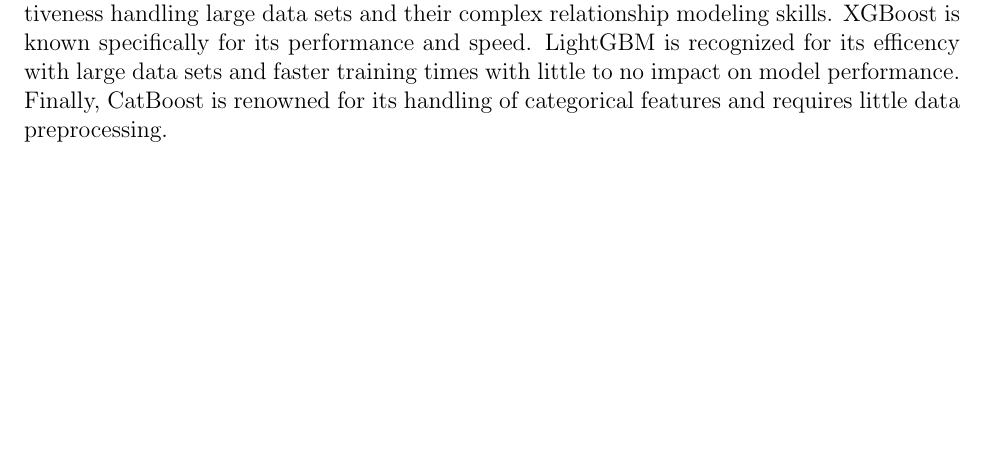
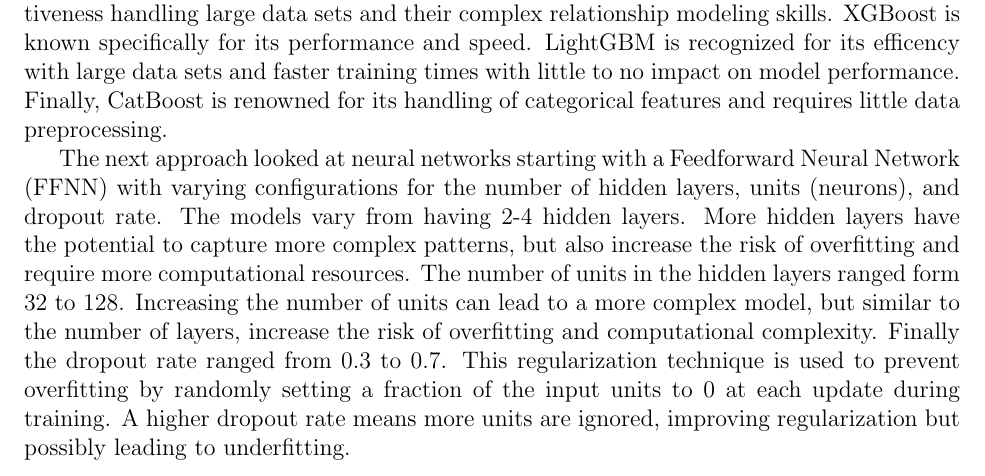
Before and after one commit to statds/course-paper-or-presentation-ChrisTruedson, a LaTeX paper (manuscript/statspaper.tex): part of page 6 of 14, cut so that both start at the same text, the shorter picture padded with empty space. Compiled offline with pdfLaTeX; a missing bibliography style is replaced by a similar one.

Commit message:
added FFNN method

```diff
--- a/manuscript/statspaper.tex
+++ b/manuscript/statspaper.tex
@@ -156,6 +156,8 @@
 Shifting focus the next model attempted is a K-Nearest Neighbors due to the simple nature of the model, no training phase, it's ability to capture complex and minute decision boundaries, and it's strong performance under large data sets such as our own. Some of the drawbacks of this model are the slow prediction time due to the computational complexity and memory intensive nature, its sensitivity to noisy data with irrelevant features, and its sensitive to imbalanced data where a class or group dominates the data set (such as with our data set).
 
 After this various boosting methods were attempted such as XGBoost (Extreme Gradient Boosting), LightGBM (Light Gradient Boosting Machine), and CatBoost (Categorical Boosting) each with there own advanatages and disadvanatages. These models are typically used in classification tasks like that of loan prediction in our specific case due to their effectiveness handling large data sets and their complex relationship modeling skills. XGBoost is known specifically for its performance and speed. LightGBM is recognized for its efficency with large data sets and faster training times with little to no impact on model performance. Finally, CatBoost is renowned for its handling of categorical features and requires little data preprocessing.
+
+The next approach looked at neural networks starting with a Feedforward Neural Network (FFNN) with varying configurations for the number of hidden layers, units (neurons), and dropout rate. The models vary from having 2-4 hidden layers. More hidden layers have the potential to capture more complex patterns, but also increase the risk of overfitting and require more computational resources. The number of units in the hidden layers ranged form 32 to 128. Increasing the number of units can lead to a more complex model, but similar to the number of layers, increase the risk of overfitting and computational complexity. Finally the dropout rate ranged from 0.3 to 0.7. This regularization technique is used to prevent overfitting by randomly setting a fraction of the input units to 0 at each update during training. A higher dropout rate means more units are ignored, improving regularization but possibly leading to underfitting.
 
 
 
```
